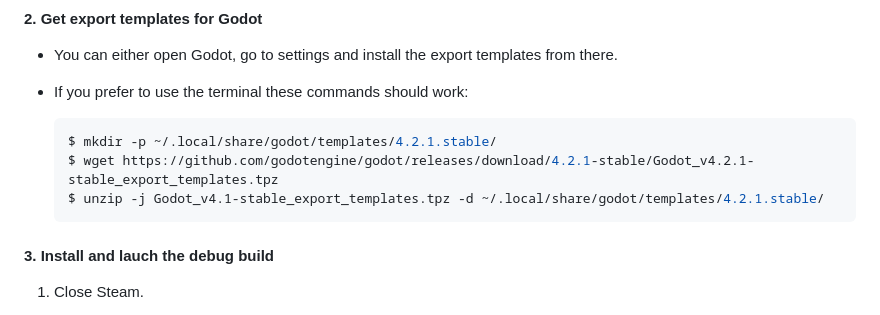
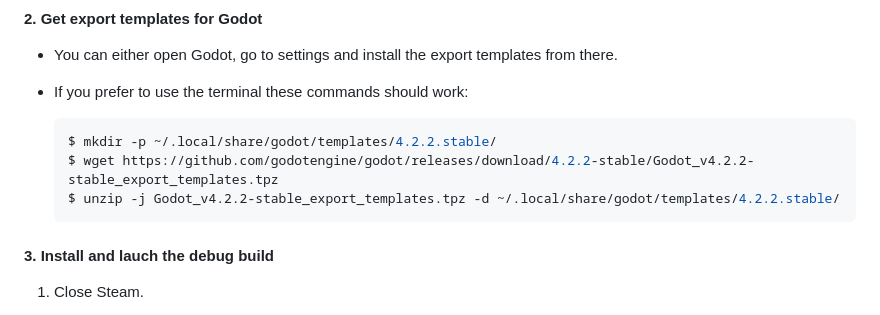
Before and after one commit to luxtorpeda-dev/luxtorpeda-dev.github.io, a Markdown page: README.md, the part around the change. GitHub-like rendering.

Commit message:
deploy: luxtorpeda-dev/luxtorpeda@3eccff41df7c69da3a4be70c1ba96702fbf677a6

````diff
--- a/README.md
+++ b/README.md
@@ -83,9 +83,9 @@ You will need Rust, Cargo, OpenSSL, Godot4 and export templates.
 - If you prefer to use the terminal these commands should work:
 
     ```bash
-    $ mkdir -p ~/.local/share/godot/templates/4.2.1.stable/
-    $ wget https://github.com/godotengine/godot/releases/download/4.2.1-stable/Godot_v4.2.1-stable_export_templates.tpz
-    $ unzip -j Godot_v4.1-stable_export_templates.tpz -d ~/.local/share/godot/templates/4.2.1.stable/
+    $ mkdir -p ~/.local/share/godot/templates/4.2.2.stable/
+    $ wget https://github.com/godotengine/godot/releases/download/4.2.2-stable/Godot_v4.2.2-stable_export_templates.tpz
+    $ unzip -j Godot_v4.2.2-stable_export_templates.tpz -d ~/.local/share/godot/templates/4.2.2.stable/
     ```
 
 #### 3. Install and lauch the debug build
````
